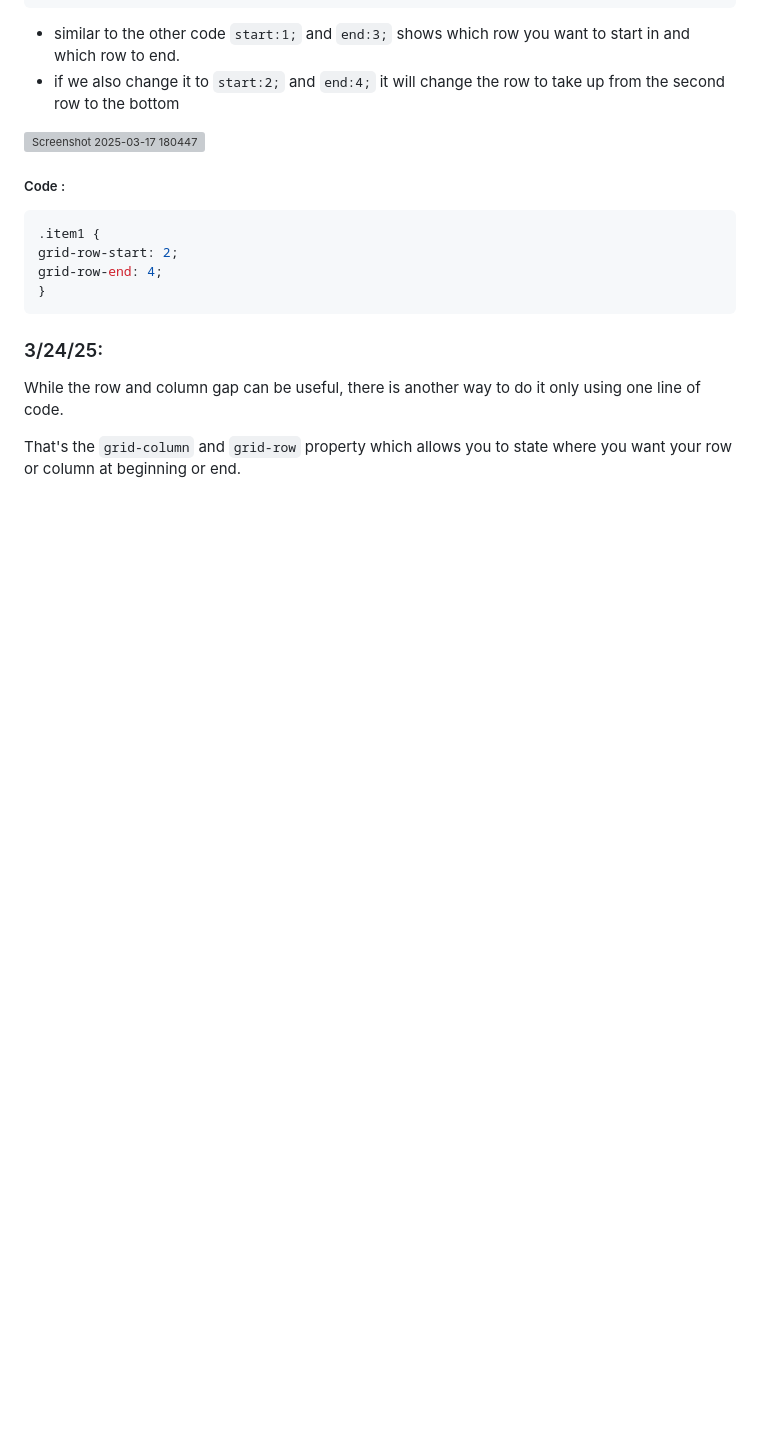
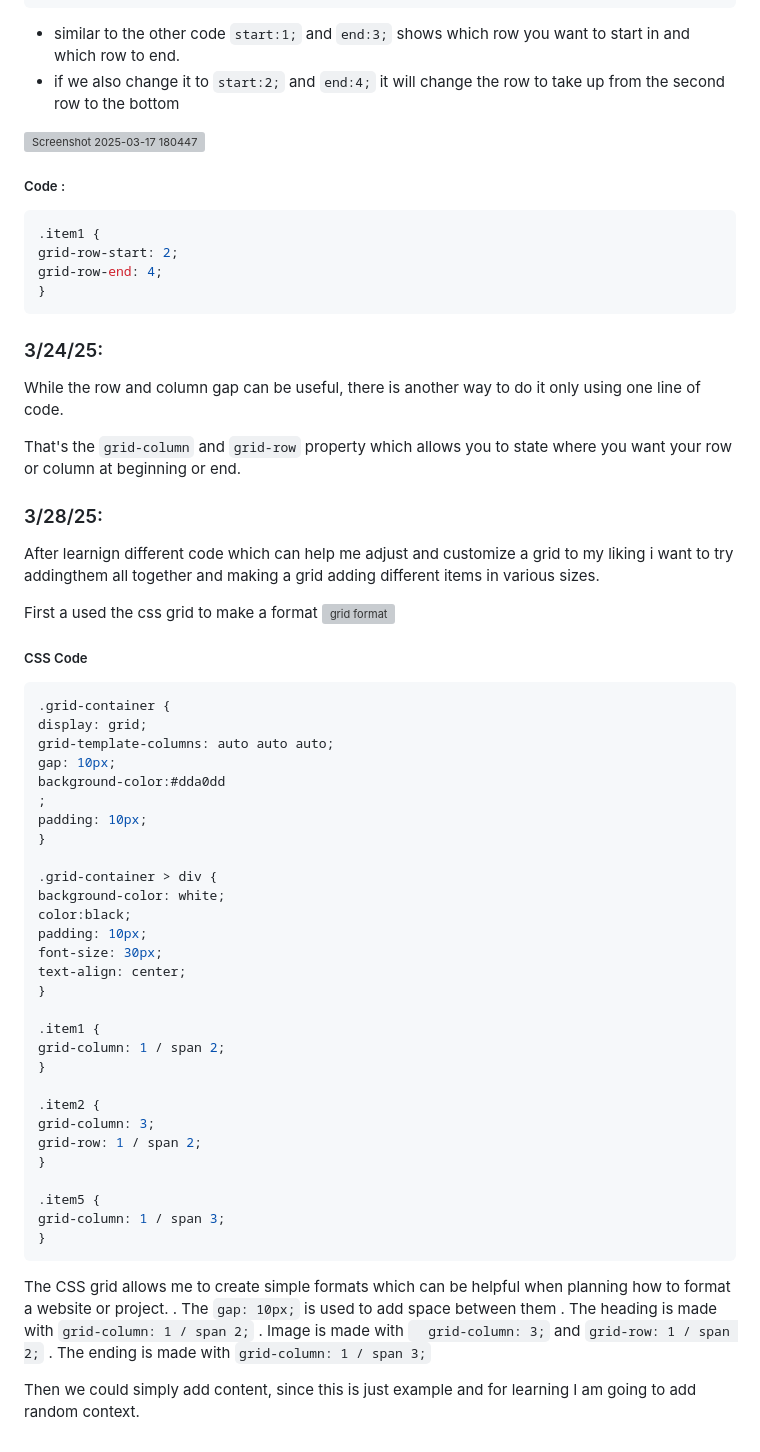
Before and after one commit to selenag1958/sep10-freedom-project, a Markdown page: tool/learning-log.md, the part around the change. Drawn GitHub-style; blank space fills up the shorter version; grey boxes are pictures that could not be loaded.

````diff
--- a/tool/learning-log.md
+++ b/tool/learning-log.md
@@ -112,6 +112,52 @@ While the row and column gap can be useful, there is another way to do it only u
 
  That's the `grid-column` and  `grid-row` property which allows you to state where you want your row or column at beginning or end.
 
+### 3/28/25:
+After learnign different code which can help me adjust and customize a grid to my liking i want to try addingthem all together and making a grid adding different items in various sizes.
+
+ First a used the css grid to make a format
+ ![grid format](https://github.com/user-attachments/assets/eda367da-7306-471f-a2cf-c7b361c1db69)
+
+ ##### CSS Code
+   ```css
+ .grid-container {
+  display: grid;
+  grid-template-columns: auto auto auto;
+  gap: 10px;
+  background-color:#dda0dd
+;
+  padding: 10px;
+}
+
+.grid-container > div {
+  background-color: white;
+  color:black;
+  padding: 10px;
+  font-size: 30px;
+  text-align: center;
+}
+
+.item1 {
+  grid-column: 1 / span 2;
+}
+
+.item2 {
+  grid-column: 3;
+  grid-row: 1 / span 2;
+}
+
+.item5 {
+  grid-column: 1 / span 3;
+}
+```
+
+ The CSS grid allows me to create simple formats which can be helpful when planning how to format a website or project.
+ . The `gap: 10px;` is used to add space between them
+ . The heading is made with  `grid-column: 1 / span 2;`
+ . Image is made with `  grid-column: 3;` and `grid-row: 1 / span 2;`
+ . The ending is made with  `grid-column: 1 / span 3;`
+
+ Then we could simply add content, since this is just example and for learning I am going to add random context.
 
 
 
````
